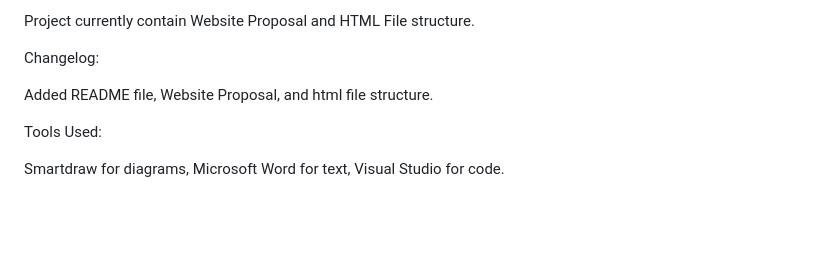
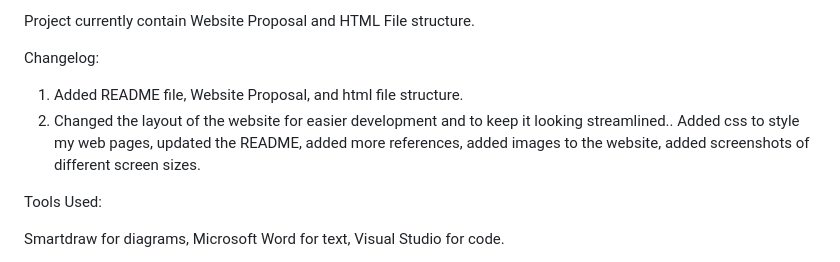
Before and after one commit to RyanSolo125/ST10480375_WEDE5020_POE, a Markdown page: README.md, the part around the change. GitHub-like rendering; blank space fills up the shorter version.

```diff
--- a/README.md
+++ b/README.md
@@ -28,7 +28,8 @@ Project currently contain Website Proposal and HTML File structure.
 
 Changelog:
 
-Added README file, Website Proposal, and html file structure.
+1) Added README file, Website Proposal, and html file structure.
+2) Changed the layout of the website for easier development and to keep it looking streamlined.. Added css to style my web pages, updated the README, added more references, added images to the website, added screenshots of different screen sizes.
 
 Tools Used:
 
```
